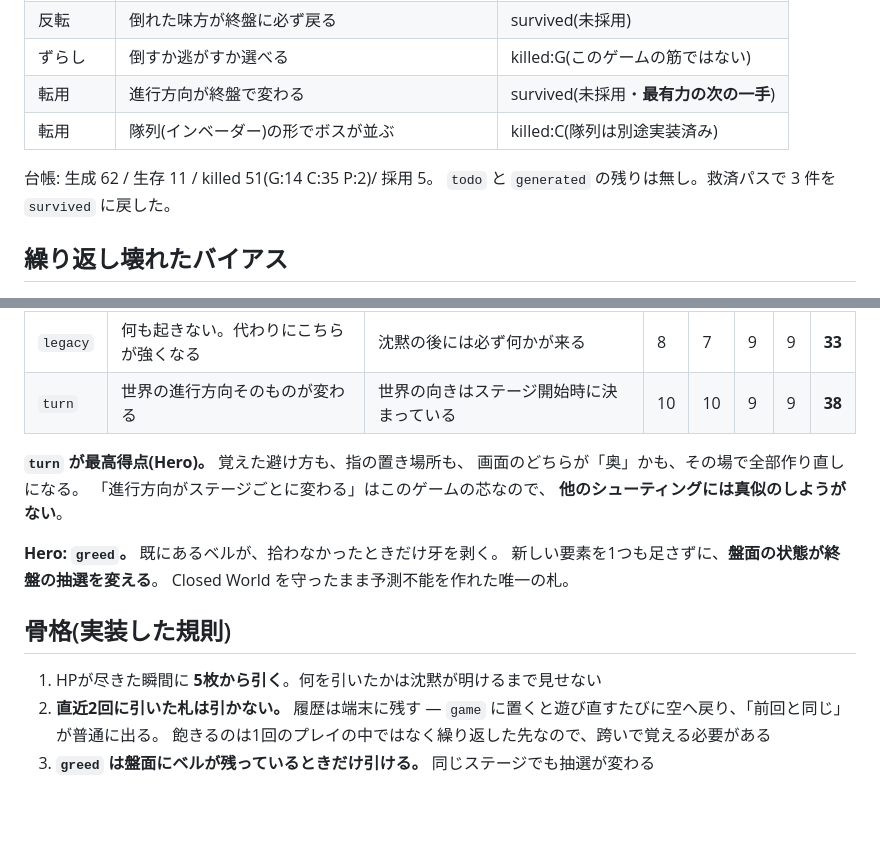
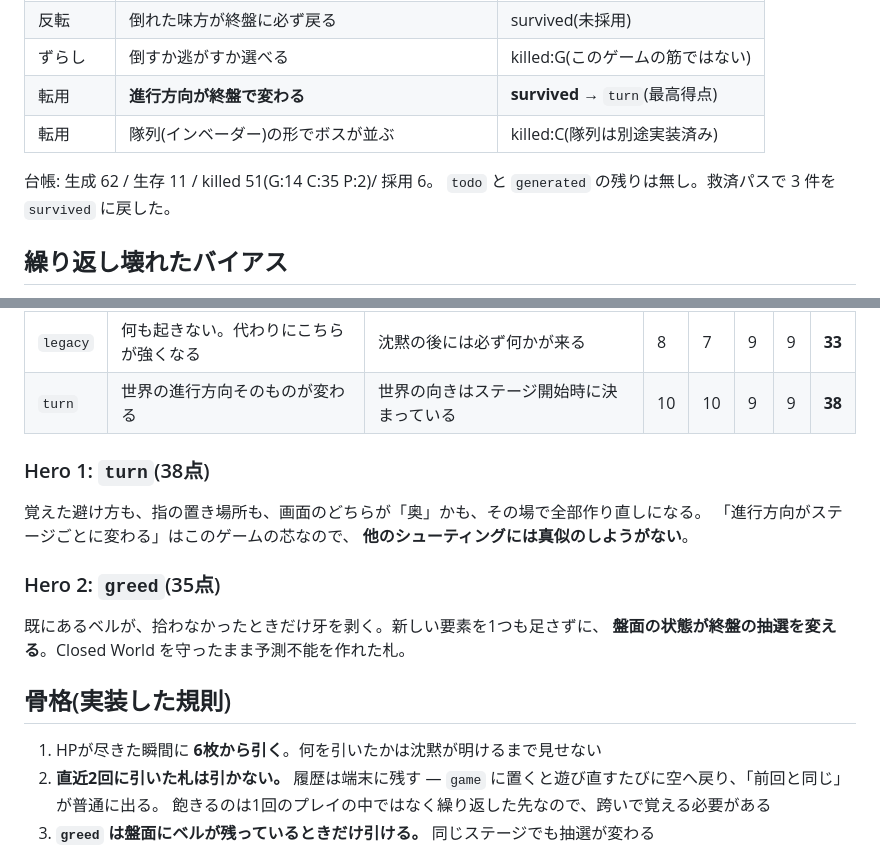
Before and after one commit to takaoumehara/EmojiDropUltimate, a Markdown page: docs/product-idea.md, 2 parts joined by grey strips. Drawn GitHub-style; blank space fills up the shorter version.

Commit message:
Reconcile the docs with the six-card deck

```diff
--- a/docs/product-idea.md
+++ b/docs/product-idea.md
@@ -60,10 +60,10 @@
 | 反転 | **ボスが逃げる** | **survived** → `flee` |
 | 反転 | 倒れた味方が終盤に必ず戻る | survived(未採用) |
 | ずらし | 倒すか逃がすか選べる | killed:G(このゲームの筋ではない) |
-| 転用 | 進行方向が終盤で変わる | survived(未採用・**最有力の次の一手**) |
+| 転用 | **進行方向が終盤で変わる** | **survived** → `turn`(最高得点) |
 | 転用 | 隊列(インベーダー)の形でボスが並ぶ | killed:C(隊列は別途実装済み) |
 
-台帳: 生成 62 / 生存 11 / killed 51(G:14 C:35 P:2)/ 採用 5。
+台帳: 生成 62 / 生存 11 / killed 51(G:14 C:35 P:2)/ 採用 6。
 `todo` と `generated` の残りは無し。救済パスで 3 件を `survived` に戻した。
 
 ## 繰り返し壊れたバイアス
@@ -85,18 +85,20 @@
 | `legacy` | 何も起きない。代わりにこちらが強くなる | 沈黙の後には必ず何かが来る | 8 | 7 | 9 | 9 | **33** |
 | `turn` | 世界の進行方向そのものが変わる | 世界の向きはステージ開始時に決まっている | 10 | 10 | 9 | 9 | **38** |
 
-**`turn` が最高得点(Hero)。** 覚えた避け方も、指の置き場所も、
-画面のどちらが「奥」かも、その場で全部作り直しになる。
+### Hero 1: `turn`(38点)
+
+覚えた避け方も、指の置き場所も、画面のどちらが「奥」かも、その場で全部作り直しになる。
 「進行方向がステージごとに変わる」はこのゲームの芯なので、
 **他のシューティングには真似のしようがない**。
 
-**Hero: `greed`。** 既にあるベルが、拾わなかったときだけ牙を剥く。
-新しい要素を1つも足さずに、**盤面の状態が終盤の抽選を変える**。
-Closed World を守ったまま予測不能を作れた唯一の札。
+### Hero 2: `greed`(35点)
+
+既にあるベルが、拾わなかったときだけ牙を剥く。新しい要素を1つも足さずに、
+**盤面の状態が終盤の抽選を変える**。Closed World を守ったまま予測不能を作れた札。
 
 ## 骨格(実装した規則)
 
-1. HPが尽きた瞬間に **5枚から引く**。何を引いたかは沈黙が明けるまで見せない
+1. HPが尽きた瞬間に **6枚から引く**。何を引いたかは沈黙が明けるまで見せない
 2. **直近2回に引いた札は引かない。** 履歴は端末に残す —
    `game` に置くと遊び直すたびに空へ戻り、「前回と同じ」が普通に出る。
    飽きるのは1回のプレイの中ではなく繰り返した先なので、跨いで覚える必要がある
```
Also changed, not shown: README.md (+2 -1 lines), docs/status.md (+1 -1 lines).
